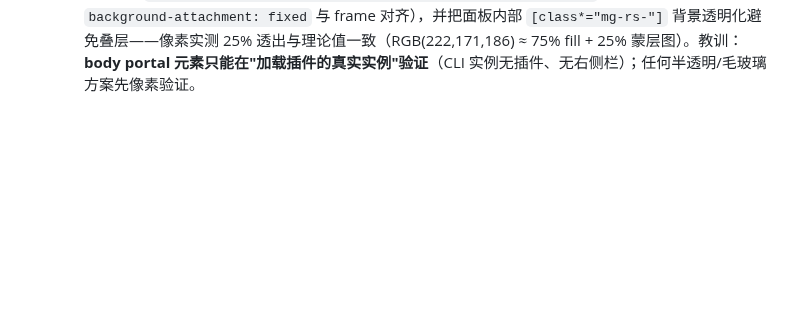
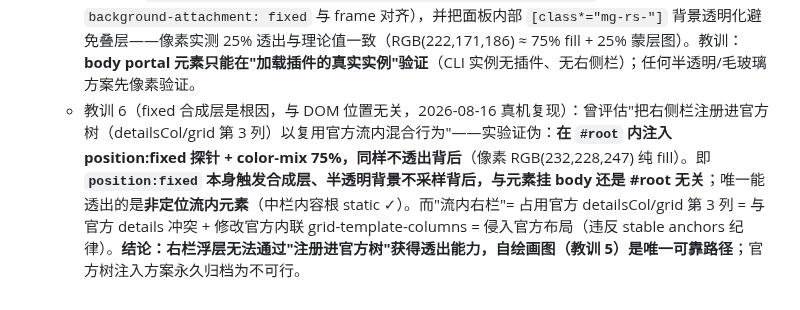
Before and after one commit to MarecGents/deepseek-harness-hub, a Markdown page: docs/关键踩坑记录.md, the part around the change. GitHub-like rendering; blank space fills up the shorter version.

Commit message:
docs: 踩坑 #32 lesson 6 - fixed compositing is the root cause, not DOM location
- evaluated 'register right sidebar into official tree' (detailsCol/grid col 3)
- experiment falsified it: a position:fixed probe INSIDE #root with color-mix
  75% also renders solid fill (pixel RGB(232,228,247)) - fixed itself triggers
  the composited layer that never samples behind, regardless of body vs #root
- only in-flow (static) elements show through; in-flow right sidebar would
  occupy the official detailsCol grid column = conflict + invasive grid edit
- conclusion: painted-on-self (lesson 5) remains the only reliable path;
  official-tree injection permanently archived as infeasible

```diff
--- a/docs/关键踩坑记录.md
+++ b/docs/关键踩坑记录.md
@@ -168,3 +168,4 @@
     - 正确做法（dsh-hub 已实现）：`backgrounds.ts applyBackground` 注入规则——① `#root div[style*="grid-template-columns"]{background-image:linear-gradient(rgba(0,0,0,.25),...),url(...)!important;...}` 双层背景（蒙层 + 图片都在 frame 自身背景层，零层叠上下文风险；`background-color` 保留 token fallback）；② 左/中/右三栏表面 `color-mix(原 token 75%, transparent)`（背景图透出 ~25%，用户要求 20-30%；左栏 = sidebarCol 设 transparent + `[data-slot="sidebar"] > div` 75% fill，中栏 `[data-slot="conversation"] > div` 75% bg-base，右栏 `[data-slot="details"] > div` 75% bg-base）；③ 自研右侧栏（body portal）把图画在自身上（多层背景 `[fill 75% 渐变] + [黑蒙] + [url]`，内部 `[class*="mg-rs-"]` 透明，见教训 5）。`'none'` 清空注入（全部移除）。静态资源走 `/api/dsh-hub/backgrounds/*`（backgrounds-api.ts，正则白名单防路径穿越，`decodeURIComponent` 包 try/catch 保证畸形 % 编码返回 404 而非 400）。
     - 教训 4（双层叠加，2026-08-16）：给"容器 + 内容根"**同时**设半透明会叠乘——0.75²=0.9375，背景图只剩 ~6%（用户实测左右栏"几乎没变化"）。半透明只能加在**单层**：容器（sidebarCol/detailsCol）要么设 `transparent`（露出下层）要么不设，75% 只给内容根一层。
     - 教训 5（fixed portal 半透明合成，2026-08-16 真机复现）：**body portal 的 fixed 面板，半透明背景（color-mix / opacity / backdrop-filter）都不会透出背后的内容**——WebView2/Chromium 合成器对 fixed 合成层不采样背后（像素实测：右栏无论 color-mix 75% 还是 opacity 0.75 都呈纯 fill 色；backdrop-filter 更直接导致面板内容消失变纯色块）。自研右侧栏（body portal）只能**把背景图画在面板自身上**：`background-image: [fill 75% 渐变层] + [黑蒙 25%] + [url 图]`（多层背景，`background-attachment: fixed` 与 frame 对齐），并把面板内部 `[class*="mg-rs-"]` 背景透明化避免叠层——像素实测 25% 透出与理论值一致（RGB(222,171,186) ≈ 75% fill + 25% 蒙层图）。教训：**body portal 元素只能在"加载插件的真实实例"验证**（CLI 实例无插件、无右侧栏）；任何半透明/毛玻璃方案先像素验证。
+    - 教训 6（fixed 合成层是根因，与 DOM 位置无关，2026-08-16 真机复现）：曾评估"把右侧栏注册进官方树（detailsCol/grid 第 3 列）以复用官方流内混合行为"——实验证伪：**在 `#root` 内注入 position:fixed 探针 + color-mix 75%，同样不透出背后**（像素 RGB(232,228,247) 纯 fill）。即 **`position:fixed` 本身触发合成层、半透明背景不采样背后，与元素挂 body 还是 #root 无关**；唯一能透出的是**非定位流内元素**（中栏内容根 static ✓）。而"流内右栏"= 占用官方 detailsCol/grid 第 3 列 = 与官方 details 冲突 + 修改官方内联 grid-template-columns = 侵入官方布局（违反 stable anchors 纪律）。**结论：右栏浮层无法通过"注册进官方树"获得透出能力，自绘画图（教训 5）是唯一可靠路径**；官方树注入方案永久归档为不可行。
```
